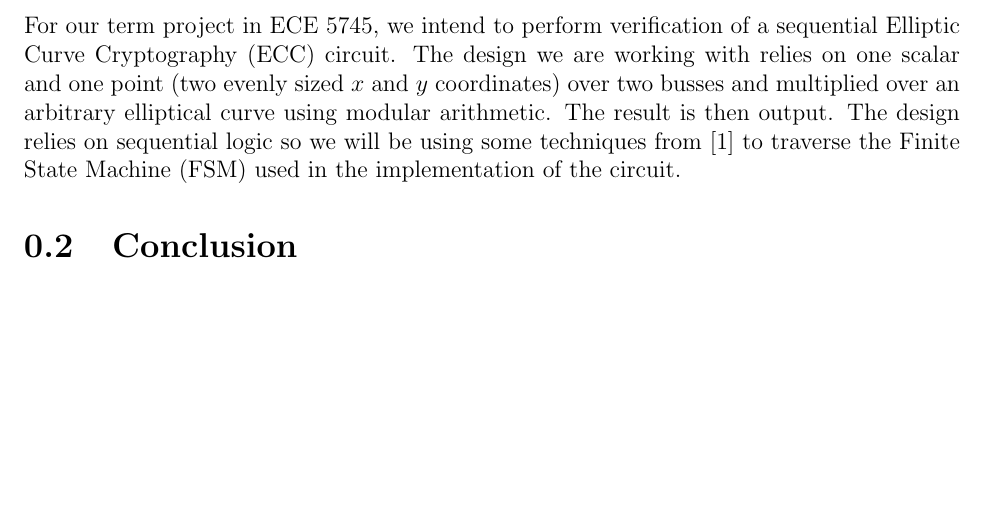
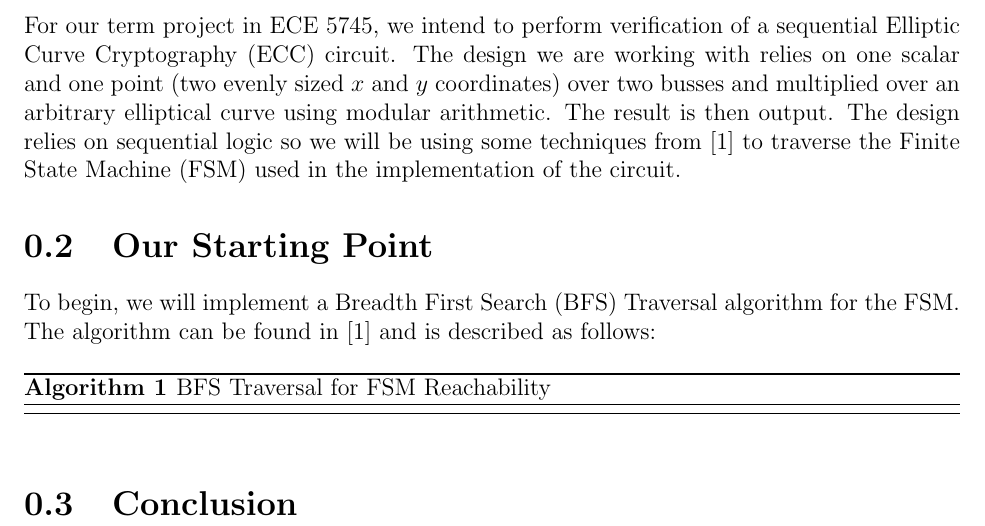
Before and after one commit to danhumeniuk/HardwareVerificationProject, a LaTeX document (Proposal/Proposal.tex): part of page 2 of 3, cut so that both start at the same text, the shorter picture padded with empty space. Compiled offline with pdfLaTeX.

Commit message:
Began Al Gore's Rhythm

```diff
--- a/Proposal/Proposal.tex
+++ b/Proposal/Proposal.tex
@@ -5,6 +5,9 @@
 \usepackage{caption}
 \usepackage{url}
 \usepackage[margin=1in]{geometry}
+\usepackage{amsmath}
+\usepackage{algorithm}
+\usepackage[noend]{algpseudocode}
 
 \newcommand\blfootnote[1]{%
   \begingroup
@@ -25,6 +28,16 @@
 \section{Introduction}
 
 For our term project in ECE 5745, we intend to perform verification of a sequential Elliptic Curve Cryptography (ECC) circuit. The design we are working with relies on  one scalar and one point (two evenly sized $x$ and $y$ coordinates) over two busses and multiplied over an arbitrary elliptical curve using modular arithmetic. The result is then output. The design relies on sequential logic so we will be using some techniques from \cite{Kalla} to traverse the Finite State Machine (FSM) used in the implementation of the circuit.
+
+\section{Our Starting Point}
+
+To begin, we will implement a Breadth First Search (BFS) Traversal algorithm for the FSM. The algorithm can be found in \cite{Kalla} and is described as follows:
+
+\begin{algorithm}
+\caption{BFS Traversal for FSM Reachability}
+
+\end{algorithm}
+
 \section{Conclusion}
 
 
```
